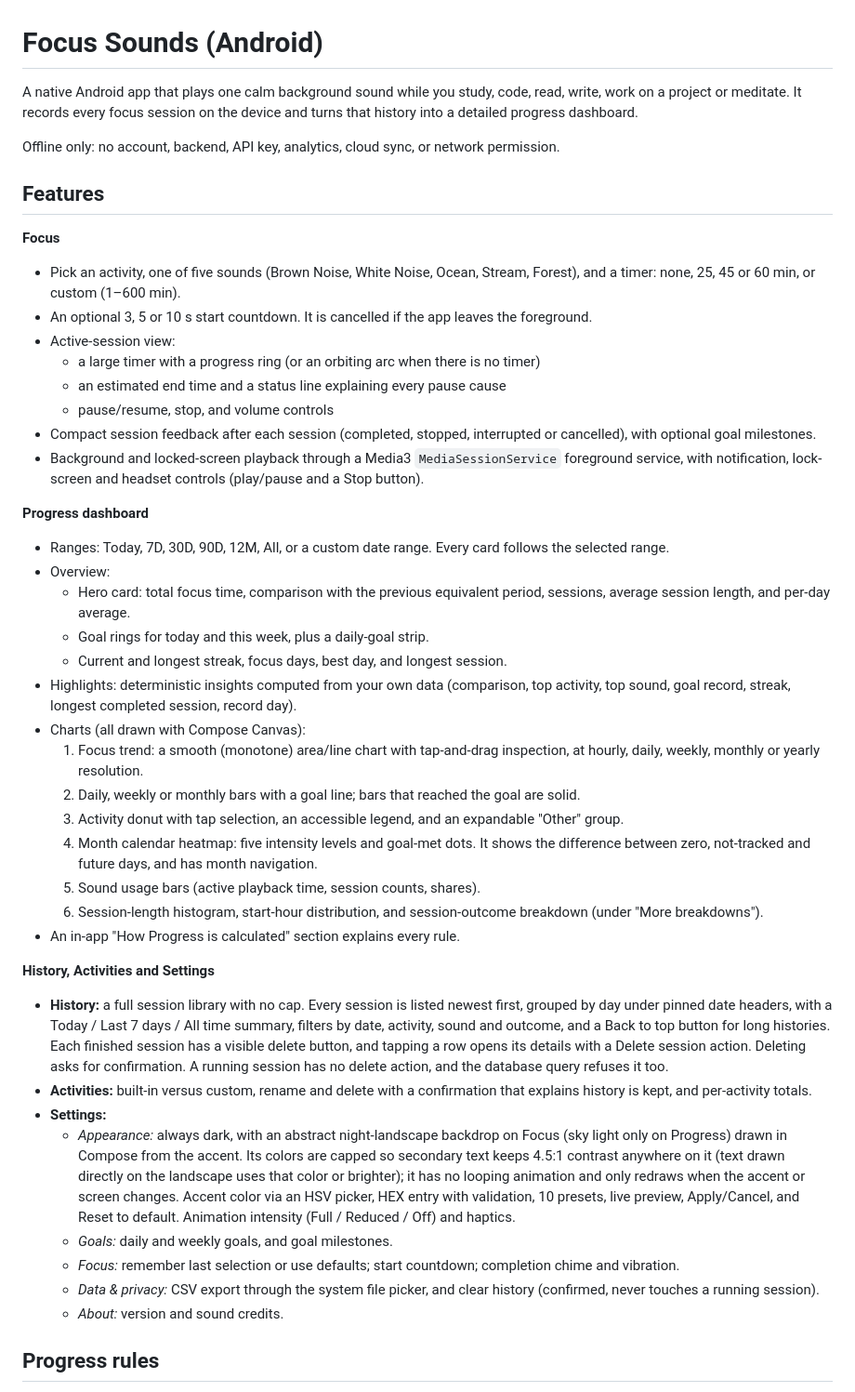
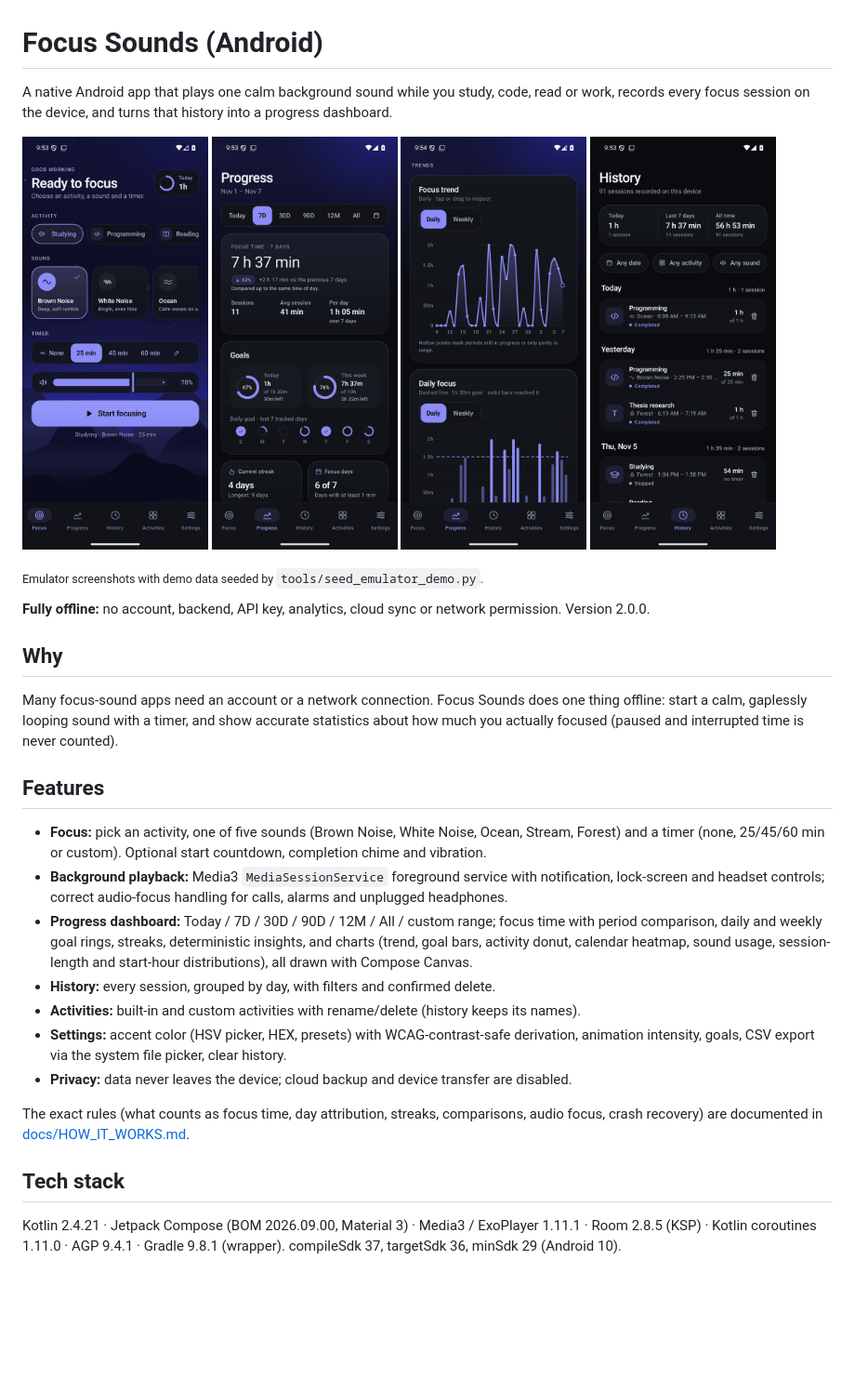
Before and after one commit to fadlonerez-sketch/focus-sounds, a Markdown page: README.md, the part around one of its changes. Shown at 93% size. Drawn GitHub-style; pictures changed too: docs/images/focus.png (added), docs/images/history.png (added), docs/images/progress-charts.png (added); blank space fills up the shorter version.

```diff
--- a/README.md
+++ b/README.md
@@ -1,48 +1,48 @@
 # Focus Sounds (Android)
 
-A native Android app that plays one calm background sound while you study, code, read, write,
-work on a project or meditate. It records every focus session on the device and turns that
-history into a detailed progress dashboard.
+A native Android app that plays one calm background sound while you study, code, read or work,
+records every focus session on the device, and turns that history into a progress dashboard.
 
-Offline only: no account, backend, API key, analytics, cloud sync, or network permission.
+<p>
+  <img src="docs/images/focus.png" alt="Focus screen: activity, sound and timer pickers" width="200">
+  <img src="docs/images/progress.png" alt="Progress overview: focus time, goals and streaks" width="200">
+  <img src="docs/images/progress-charts.png" alt="Progress charts: focus trend and daily bars" width="200">
+  <img src="docs/images/history.png" alt="History: sessions grouped by day" width="200">
+</p>
+
+<sub>Emulator screenshots with demo data seeded by `tools/seed_emulator_demo.py`.</sub>
+
+**Fully offline:** no account, backend, API key, analytics, cloud sync or network permission.
+Version 2.0.0.
+
+## Why
+
+Many focus-sound apps need an account or a network connection. Focus Sounds does one thing
+offline: start a calm, gaplessly looping sound with a timer, and show accurate statistics about
+how much you actually focused (paused and interrupted time is never counted).
 
 ## Features
 
-**Focus**
-- Pick an activity, one of five sounds (Brown Noise, White Noise, Ocean, Stream, Forest), and a timer: none, 25, 45 or 60 min, or custom (1–600 min).
-- An optional 3, 5 or 10 s start countdown. It is cancelled if the app leaves the foreground.
-- Active-session view:
-  - a large timer with a progress ring (or an orbiting arc when there is no timer)
-  - an estimated end time and a status line explaining every pause cause
-  - pause/resume, stop, and volume controls
-- Compact session feedback after each session (completed, stopped, interrupted or cancelled), with optional goal milestones.
-- Background and locked-screen playback through a Media3 `MediaSessionService` foreground service, with notification, lock-screen and headset controls (play/pause and a Stop button).
+- **Focus:** pick an activity, one of five sounds (Brown Noise, White Noise, Ocean, Stream, Forest)
+  and a timer (none, 25/45/60 min or custom). Optional start countdown, completion chime and vibration.
+- **Background playback:** Media3 `MediaSessionService` foreground service with notification,
+  lock-screen and headset controls; correct audio-focus handling for calls, alarms and unplugged headphones.
+- **Progress dashboard:** Today / 7D / 30D / 90D / 12M / All / custom range; focus time with
+  period comparison, daily and weekly goal rings, streaks, deterministic insights, and charts
+  (trend, goal bars, activity donut, calendar heatmap, sound usage, session-length and start-hour
+  distributions), all drawn with Compose Canvas.
+- **History:** every session, grouped by day, with filters and confirmed delete.
+- **Activities:** built-in and custom activities with rename/delete (history keeps its names).
+- **Settings:** accent color (HSV picker, HEX, presets) with WCAG-contrast-safe derivation,
+  animation intensity, goals, CSV export via the system file picker, clear history.
+- **Privacy:** data never leaves the device; cloud backup and device transfer are disabled.
 
-**Progress dashboard**
-- Ranges: Today, 7D, 30D, 90D, 12M, All, or a custom date range. Every card follows the selected range.
-- Overview:
-  - Hero card: total focus time, comparison with the previous equivalent period, sessions, average session length, and per-day average.
-  - Goal rings for today and this week, plus a daily-goal strip.
-  - Current and longest streak, focus days, best day, and longest session.
-- Highlights: deterministic insights computed from your own data (comparison, top activity, top sound, goal record, streak, longest completed session, record day).
-- Charts (all drawn with Compose Canvas):
-  1. Focus trend: a smooth (monotone) area/line chart with tap-and-drag inspection, at hourly, daily, weekly, monthly or yearly resolution.
-  2. Daily, weekly or monthly bars with a goal line; bars that reached the goal are solid.
-  3. Activity donut with tap selection, an accessible legend, and an expandable "Other" group.
-  4. Month calendar heatmap: five intensity levels and goal-met dots. It shows the difference between zero, not-tracked and future days, and has month navigation.
-  5. Sound usage bars (active playback time, session counts, shares).
-  6. Session-length histogram, start-hour distribution, and session-outcome breakdown (under "More breakdowns").
-- An in-app "How Progress is calculated" section explains every rule.
+The exact rules (what counts as focus time, day attribution, streaks, comparisons, audio focus,
+crash recovery) are documented in [docs/HOW_IT_WORKS.md](docs/HOW_IT_WORKS.md).
 
-**History, Activities and Settings**
-- **History:** a full session library with no cap. Every session is listed newest first, grouped by day under pinned date headers, with a Today / Last 7 days / All time summary, filters by date, activity, sound and outcome, and a Back to top button for long histories. Each finished session has a visible delete button, and tapping a row opens its details with a Delete session action. Deleting asks for confirmation. A running session has no delete action, and the database query refuses it too.
-- **Activities:** built-in versus custom, rename and delete with a confirmation that explains history is kept, and per-activity totals.
-- **Settings:**
-  - *Appearance:* always dark, with an abstract night-landscape backdrop on Focus (sky light only on Progress) drawn in Compose from the accent. Its colors are capped so secondary text keeps 4.5:1 contrast anywhere on it (text drawn directly on the landscape uses that color or brighter); it has no looping animation and only redraws when the accent or screen changes. Accent color via an HSV picker, HEX entry with validation, 10 presets, live preview, Apply/Cancel, and Reset to default. Animation intensity (Full / Reduced / Off) and haptics.
-  - *Goals:* daily and weekly goals, and goal milestones.
-  - *Focus:* remember last selection or use defaults; start countdown; completion chime and vibration.
-  - *Data & privacy:* CSV export through the system file picker, and clear history (confirmed, never touches a running session).
-  - *About:* version and sound credits.
+## Tech stack
 
-## Progress rules
+Kotlin 2.4.21 · Jetpack Compose (BOM 2026.09.00, Material 3) · Media3 / ExoPlayer 1.11.1 ·
+Room 2.8.5 (KSP) · Kotlin coroutines 1.11.0 · AGP 9.4.1 · Gradle 9.8.1 (wrapper).
+compileSdk 37, targetSdk 36, minSdk 29 (Android 10).
 
```
Also changed, not shown: other parts of README.md (+66 -72 lines), docs/HOW_IT_WORKS.md (added, +98 -0 lines).
